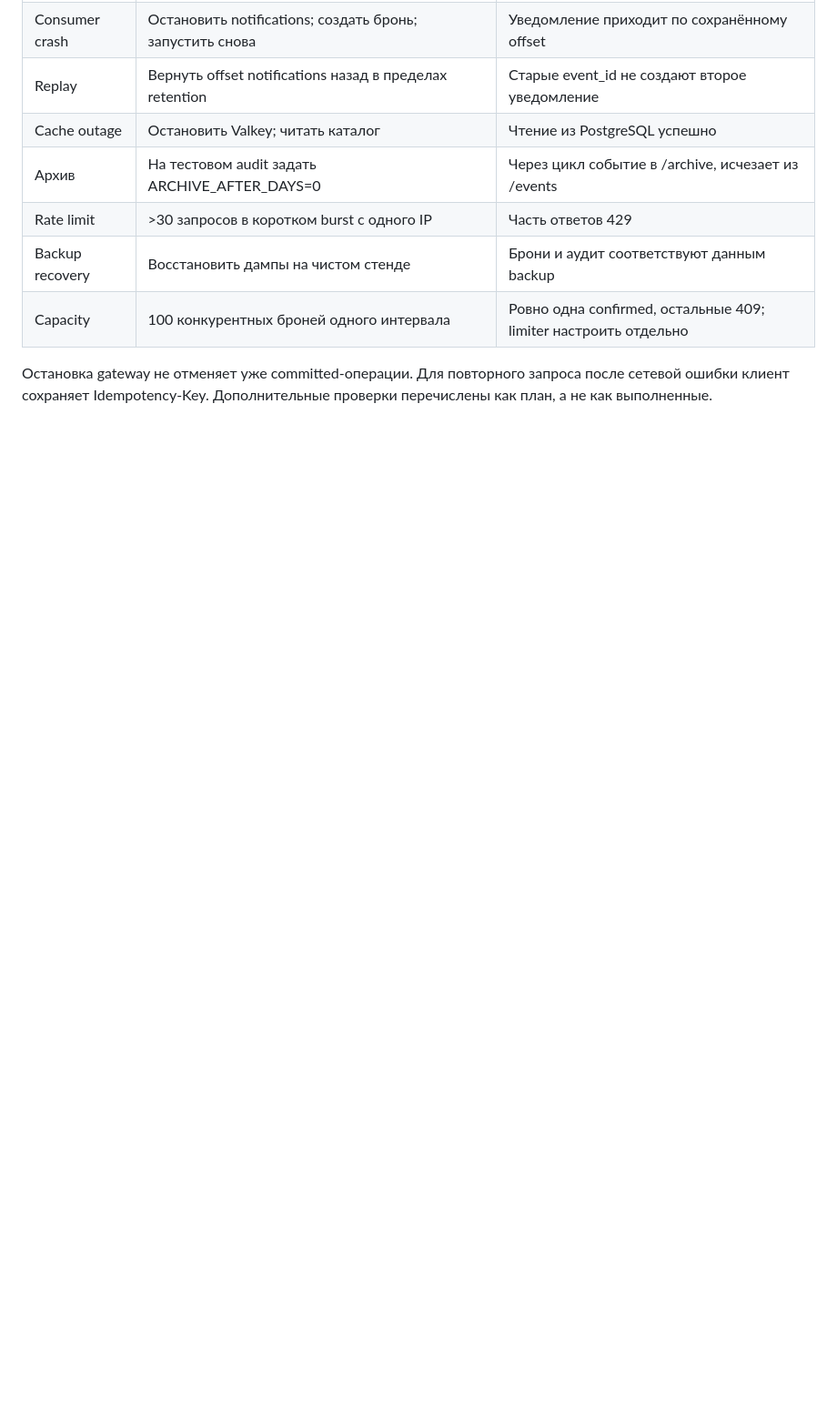
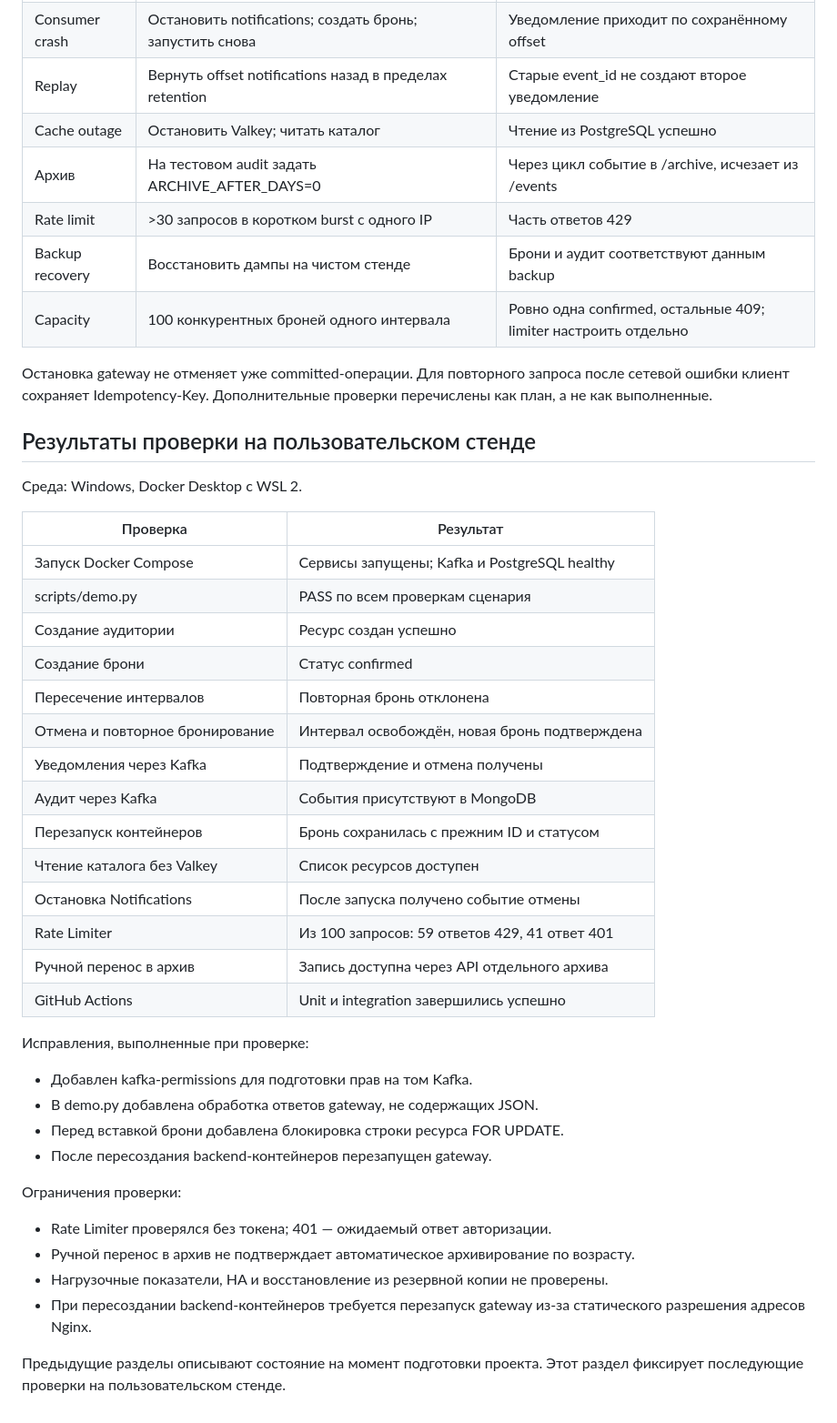
Before and after one commit to MikaTwentyTwo/Software-Engineering-task-1, a Markdown page: docs/07-validation.md, the part around the change. Shown at 91% size. Drawn GitHub-style; blank space fills up the shorter version.

Commit message:
Document local acceptance tests and CI results

```diff
--- a/docs/07-validation.md
+++ b/docs/07-validation.md
@@ -28,3 +28,38 @@ scripts/demo.py проверяет живой API: вход, роли, прое
 | Capacity | 100 конкурентных броней одного интервала | Ровно одна confirmed, остальные 409; limiter настроить отдельно |
 
 Остановка gateway не отменяет уже committed-операции. Для повторного запроса после сетевой ошибки клиент сохраняет Idempotency-Key. Дополнительные проверки перечислены как план, а не как выполненные.
+## Результаты проверки на пользовательском стенде
+Среда: Windows, Docker Desktop с WSL 2.
+
+| Проверка | Результат |
+|---|---|
+| Запуск Docker Compose | Сервисы запущены; Kafka и PostgreSQL healthy |
+| scripts/demo.py | PASS по всем проверкам сценария |
+| Создание аудитории | Ресурс создан успешно |
+| Создание брони | Статус confirmed |
+| Пересечение интервалов | Повторная бронь отклонена |
+| Отмена и повторное бронирование | Интервал освобождён, новая бронь подтверждена |
+| Уведомления через Kafka | Подтверждение и отмена получены |
+| Аудит через Kafka | События присутствуют в MongoDB |
+| Перезапуск контейнеров | Бронь сохранилась с прежним ID и статусом |
+| Чтение каталога без Valkey | Список ресурсов доступен |
+| Остановка Notifications | После запуска получено событие отмены |
+| Rate Limiter | Из 100 запросов: 59 ответов 429, 41 ответ 401 |
+| Ручной перенос в архив | Запись доступна через API отдельного архива |
+| GitHub Actions | Unit и integration завершились успешно |
+
+Исправления, выполненные при проверке:
+- Добавлен kafka-permissions для подготовки прав на том Kafka.
+- В demo.py добавлена обработка ответов gateway, не содержащих JSON.
+- Перед вставкой брони добавлена блокировка строки ресурса FOR UPDATE.
+- После пересоздания backend-контейнеров перезапущен gateway.
+
+Ограничения проверки:
+- Rate Limiter проверялся без токена; 401 — ожидаемый ответ авторизации.
+- Ручной перенос в архив не подтверждает автоматическое архивирование по возрасту.
+- Нагрузочные показатели, HA и восстановление из резервной копии не проверены.
+- При пересоздании backend-контейнеров требуется перезапуск gateway
+  из-за статического разрешения адресов Nginx.
+
+Предыдущие разделы описывают состояние на момент подготовки проекта.
+Этот раздел фиксирует последующие проверки на пользовательском стенде.
```
